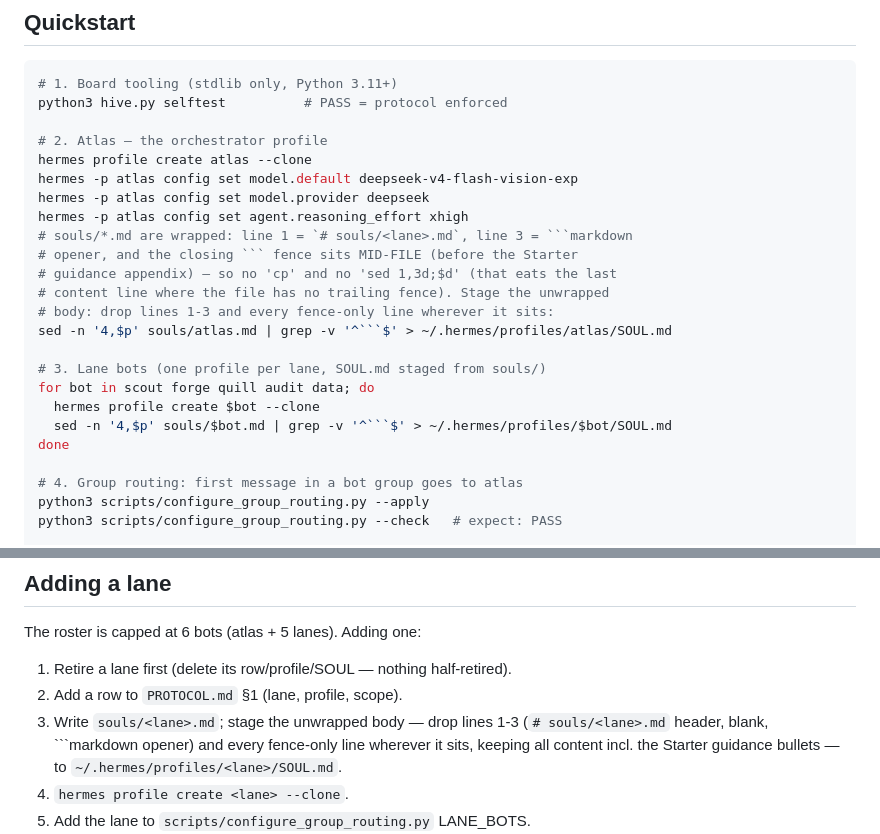
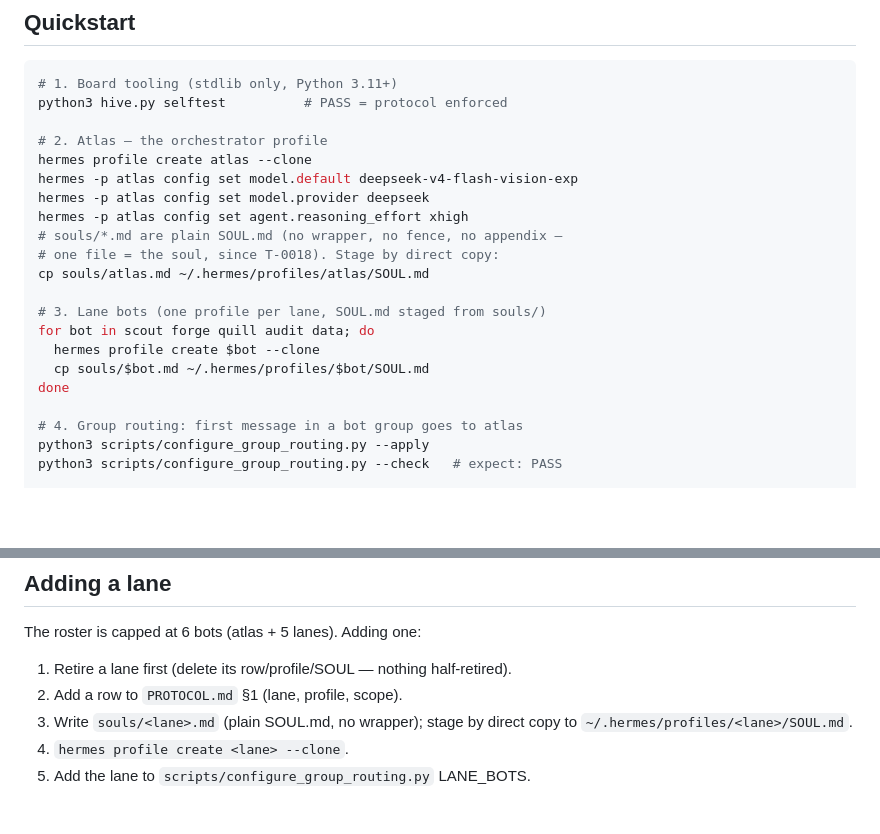
Before and after one commit to r0b0tlab/bot-hive, a Markdown page: README.md, 2 parts joined by grey strips. GitHub-like rendering; blank space fills up the shorter version.

Commit message:
docs(README): souls are now plain SOUL.md — stage by direct cp, not the unwrap pipeline (T-0018)
T-0018 rewrote souls/*.md fence-free; the sed unwrap would now drop the
first 3 content lines of a plain soul. README staging (Quickstart + roster
step 3) updated to cp, matching the new invariant (repo == staged).

````diff
--- a/README.md
+++ b/README.md
@@ -33,17 +33,14 @@ hermes profile create atlas --clone
 hermes -p atlas config set model.default deepseek-v4-flash-vision-exp
 hermes -p atlas config set model.provider deepseek
 hermes -p atlas config set agent.reasoning_effort xhigh
-# souls/*.md are wrapped: line 1 = `# souls/<lane>.md`, line 3 = ```markdown
-# opener, and the closing ``` fence sits MID-FILE (before the Starter
-# guidance appendix) — so no 'cp' and no 'sed 1,3d;$d' (that eats the last
-# content line where the file has no trailing fence). Stage the unwrapped
-# body: drop lines 1-3 and every fence-only line wherever it sits:
-sed -n '4,$p' souls/atlas.md | grep -v '^```$' > ~/.hermes/profiles/atlas/SOUL.md
+# souls/*.md are plain SOUL.md (no wrapper, no fence, no appendix —
+# one file = the soul, since T-0018). Stage by direct copy:
+cp souls/atlas.md ~/.hermes/profiles/atlas/SOUL.md
 
 # 3. Lane bots (one profile per lane, SOUL.md staged from souls/)
 for bot in scout forge quill audit data; do
   hermes profile create $bot --clone
-  sed -n '4,$p' souls/$bot.md | grep -v '^```$' > ~/.hermes/profiles/$bot/SOUL.md
+  cp souls/$bot.md ~/.hermes/profiles/$bot/SOUL.md
 done
 
 # 4. Group routing: first message in a bot group goes to atlas
@@ -81,10 +78,8 @@ Full contract: `PROTOCOL.md`. Cross-agent guide: `AGENTS.md`.
 The roster is capped at 6 bots (atlas + 5 lanes). Adding one:
 1. Retire a lane first (delete its row/profile/SOUL — nothing half-retired).
 2. Add a row to `PROTOCOL.md` §1 (lane, profile, scope).
-3. Write `souls/<lane>.md`; stage the unwrapped body — drop lines 1-3
-   (`# souls/<lane>.md` header, blank, ```markdown opener) and every
-   fence-only line wherever it sits, keeping all content incl. the
-   Starter guidance bullets — to `~/.hermes/profiles/<lane>/SOUL.md`.
+3. Write `souls/<lane>.md` (plain SOUL.md, no wrapper); stage by direct
+   copy to `~/.hermes/profiles/<lane>/SOUL.md`.
 4. `hermes profile create <lane> --clone`.
 5. Add the lane to `scripts/configure_group_routing.py` LANE_BOTS.
 6. `python3 scripts/configure_group_routing.py --check` must exit 0
````
